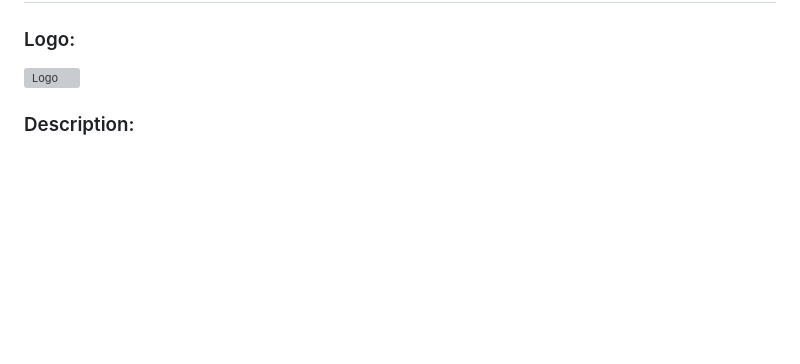
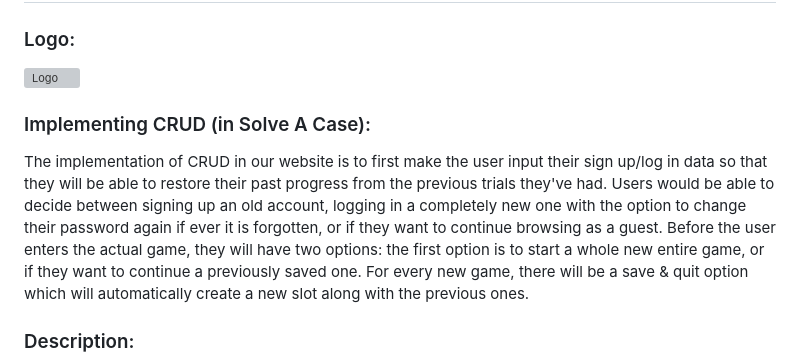
Before and after one commit to sytherese/2nd-To-4th-Qtr-Repository-DelaRosa_Sy, a Markdown page: README.md, the part around the change. Drawn GitHub-style; blank space fills up the shorter version; grey boxes are pictures that could not be loaded.

Commit message:
Add CRUD implementation details to README
Added a section on implementing CRUD functionality for user accounts, detailing sign up, log in, and game progress restoration.

```diff
--- a/README.md
+++ b/README.md
@@ -5,6 +5,9 @@
 
 ### Logo:
 ![Logo](b99logo.png)
+
+### Implementing CRUD (in Solve A Case):
+The implementation of CRUD in our website is to first make the user input their sign up/log in data so that they will be able to restore their past progress from the previous trials they've had. Users would be able to decide between signing up an old account, logging in a completely new one with the option to change their password again if ever it is forgotten, or if they want to continue browsing as a guest. Before the user enters the actual game, they will have two options: the first option is to start a whole new entire game, or if they want to continue a previously saved one. For every new game, there will be a save & quit option which will automatically create a new slot along with the previous ones.
 
 ### Description:
 This webpage aims to inform and introduce users to the TV show, Brooklyn 99. Diving into the hilarious world of the 99th precinct, where detectives solve crimes with a mix of wit, friendship, and chaos. It provides background information about the show's characters, setting, and comedic style. Visitors can explore fun facts, episode highlights, and learn why Brooklyn 99 has become a fan-favorite sitcom.
```
